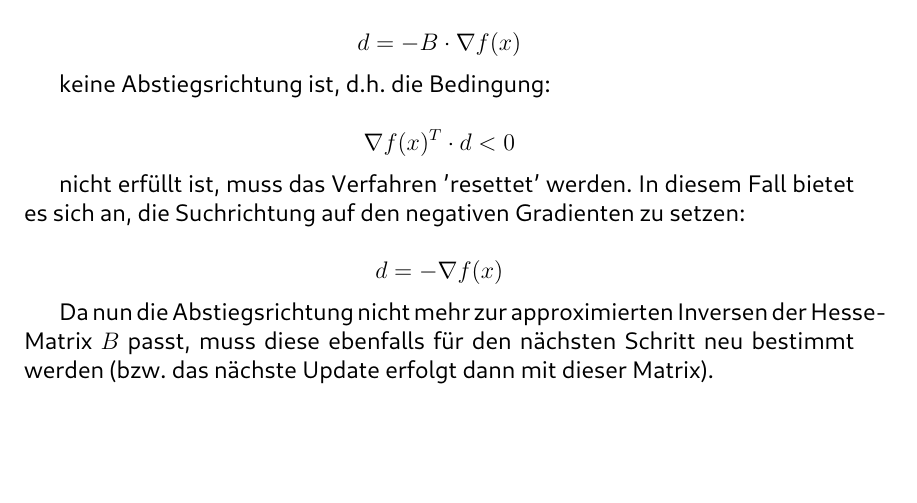
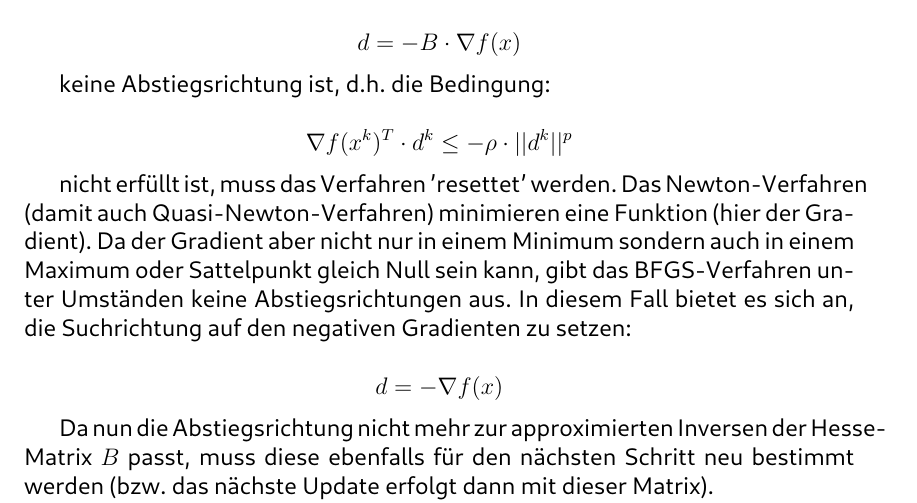
Before and after one commit to Bresenham/NumerischeOptimierung, a LaTeX document (Abgaben/Projekt_2/Ausarbeitung/abstracts.tex): part of page 5 of 18, cut so that both start at the same text, the shorter picture padded with empty space. The pictures show the PDF file Abgaben/Projekt_2/Ausarbeitung/abstracts.pdf that the author committed with the source.

Commit message:
Correct check for non-descent direction of BFGS, added sentence why BFGS method can produce a non-decent vector

```diff
--- a/Abgaben/Projekt_2/Ausarbeitung/abstracts.tex
+++ b/Abgaben/Projekt_2/Ausarbeitung/abstracts.tex
@@ -188,16 +188,17 @@ Für $k + 1$ ändert sich an der oben gezeigten Rechnung nichts. Jeder Vektor bz
 
 \subsubsection{Aufgabe 3}
 
-% TODO: Warum könnte die Suchrichtung beim BFGS-Verfahren keine Abstiegsrichtung sein?
 Wenn die Suchrichtung des BFGS Verfahrens:
 
 $$d = -B\cdot \nabla f(x) $$
 
 keine Abstiegsrichtung ist, d.h. die Bedingung:
 
-$$\nabla f(x)^T \cdot d < 0 $$
+$$ \nabla f(x^k)^T \cdot d^k \leq -\rho \cdot ||d^k||^p $$
 
-nicht erfüllt ist, muss das Verfahren 'resettet' werden. In diesem Fall bietet es sich an, die Suchrichtung auf den
+nicht erfüllt ist, muss das Verfahren 'resettet' werden. Das Newton-Verfahren (damit auch Quasi-Newton-Verfahren) minimieren eine Funktion
+(hier der Gradient). Da der Gradient aber nicht nur in einem Minimum sondern auch in einem Maximum oder Sattelpunkt gleich Null sein kann,
+gibt das BFGS-Verfahren unter Umständen keine Abstiegsrichtungen aus. In diesem Fall bietet es sich an, die Suchrichtung auf den
 negativen Gradienten zu setzen:
 
 $$d = -\nabla f(x)$$
```
Also changed, not shown: Abgaben/Projekt_2/Ausarbeitung/abstracts.pdf, 5 other files.
